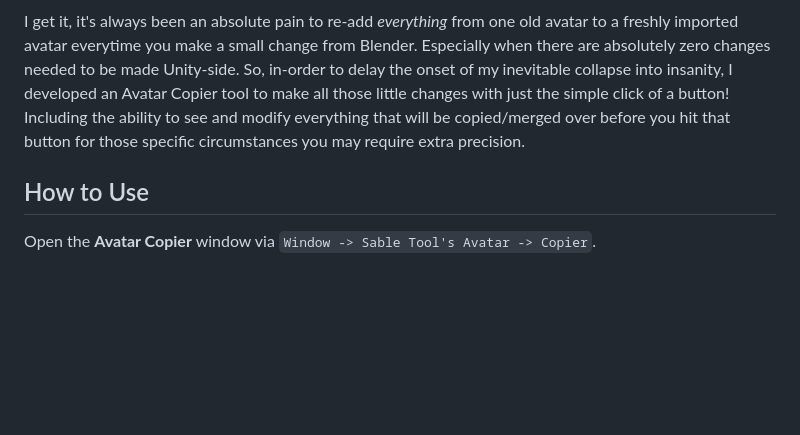
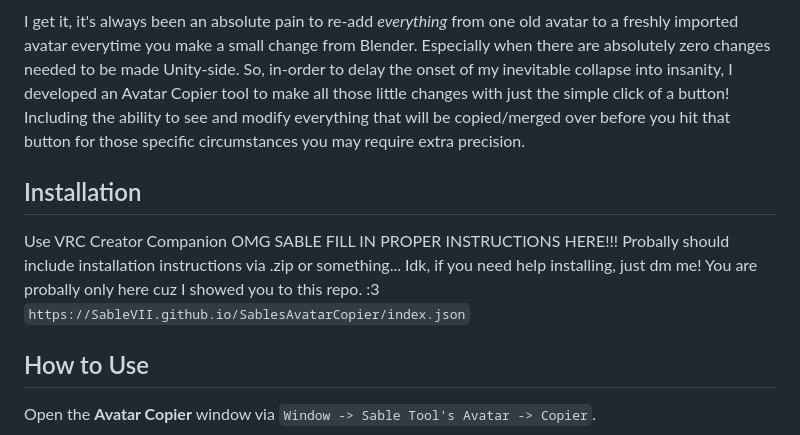
Before and after one commit to SableVII/SablesAvatarCopier, a Markdown page: README.md, the part around the change. Rendered like a GitHub page; blank space fills up the shorter version.

Commit message:
Update README.md
Added installation instructions category (for really my use only xP)

```diff
--- a/README.md
+++ b/README.md
@@ -2,6 +2,12 @@
 Allows quickly copying all aspects of one avatar to another. This includes all components, 'attachables' like in-unity-added Game Objects such as weapons/cookies/prefabs/etc, and component's with hierarchy references such as PhysBoneCollider references. All with the ability to completely customize what will be copied/merged.
 
 I get it, it's always been an absolute pain to re-add *everything* from one old avatar to a freshly imported avatar everytime you make a small change from Blender. Especially when there are absolutely zero changes needed to be made Unity-side. So, in-order to delay the onset of my inevitable collapse into insanity, I developed an Avatar Copier tool to make all those little changes with just the simple click of a button! Including the ability to see and modify everything that will be copied/merged over before you hit that button for those specific circumstances you may require extra precision.
+
+## Installation
+Use VRC Creator Companion
+OMG SABLE FILL IN PROPER INSTRUCTIONS HERE!!! Probally should include installation instructions via .zip or something...
+Idk, if you need help installing, just dm me! You are probally only here cuz I showed you to this repo. :3
+`https://SableVII.github.io/SablesAvatarCopier/index.json`
 
 ## How to Use
 Open the **Avatar Copier** window via `Window -> Sable Tool's Avatar -> Copier`.
```
